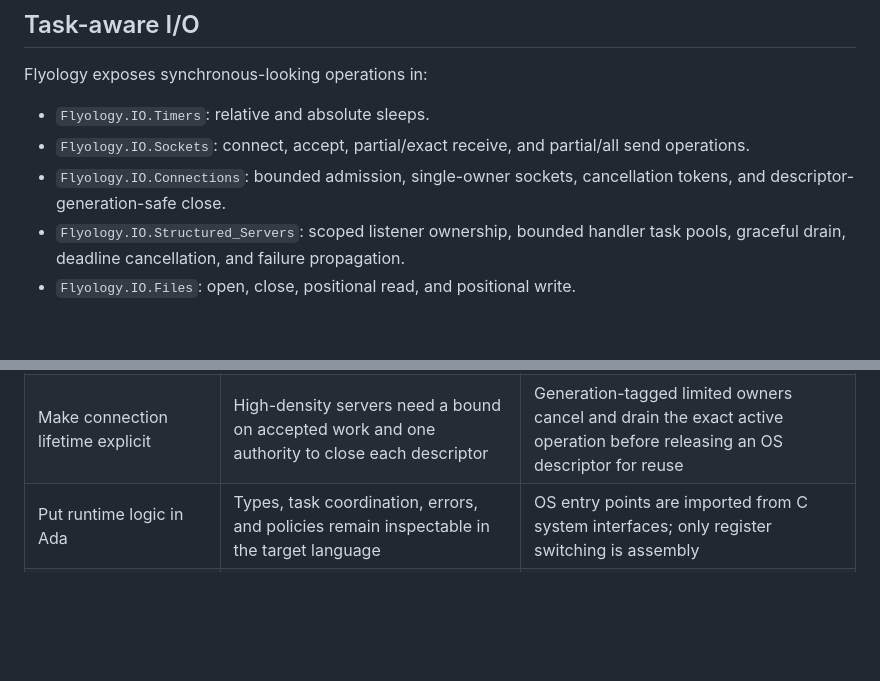
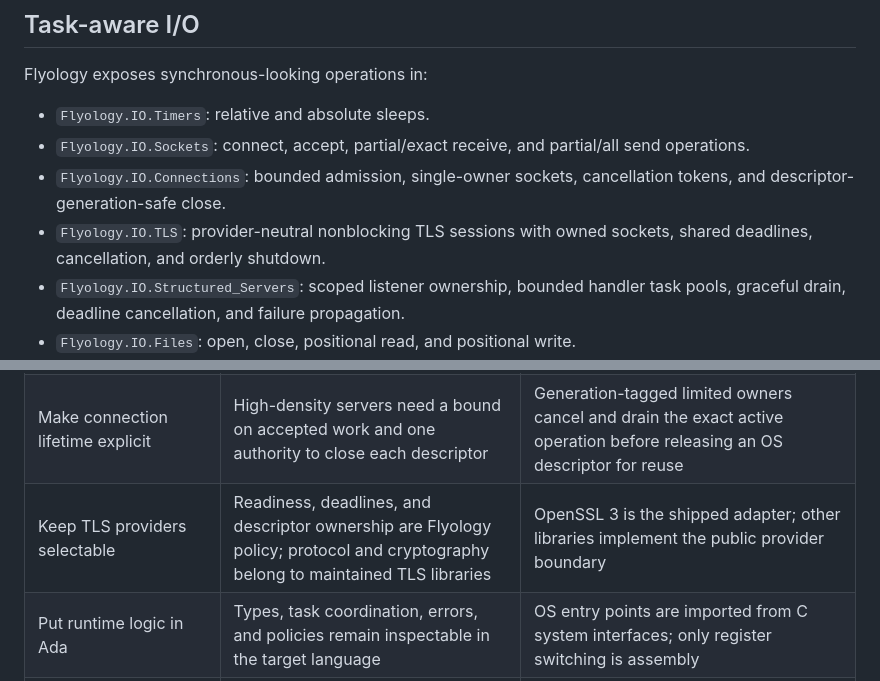
Before and after one commit to flyology-ada/flyology, a Markdown page: README.md, 2 parts joined by grey strips. GitHub-like rendering; blank space fills up the shorter version.

```diff
--- a/README.md
+++ b/README.md
@@ -454,6 +454,8 @@ Flyology exposes synchronous-looking operations in:
   send operations.
 - `Flyology.IO.Connections`: bounded admission, single-owner sockets,
   cancellation tokens, and descriptor-generation-safe close.
+- `Flyology.IO.TLS`: provider-neutral nonblocking TLS sessions with owned
+  sockets, shared deadlines, cancellation, and orderly shutdown.
 - `Flyology.IO.Structured_Servers`: scoped listener ownership, bounded handler
   task pools, graceful drain, deadline cancellation, and failure propagation.
 - `Flyology.IO.Files`: open, close, positional read, and positional write.
@@ -926,6 +981,7 @@ async-signal-safety rules and must not call Ada tasking or Flyology APIs.
 | Use readiness-and-retry I/O | It maps directly to nonblocking sockets and keeps control in Ada | Arbitrary blocking libc or foreign calls cannot be intercepted transparently |
 | Use kernel-completion file I/O | Disk operations must not stall an event-loop pthread or require hidden workers | Darwin AIO and Linux `io_uring`/native AIO add platform ABI code, bounded submission queues, and backend-specific cancellation handshakes |
 | Make connection lifetime explicit | High-density servers need a bound on accepted work and one authority to close each descriptor | Generation-tagged limited owners cancel and drain the exact active operation before releasing an OS descriptor for reuse |
+| Keep TLS providers selectable | Readiness, deadlines, and descriptor ownership are Flyology policy; protocol and cryptography belong to maintained TLS libraries | OpenSSL 3 is the shipped adapter; other libraries implement the public provider boundary |
 | Put runtime logic in Ada | Types, task coordination, errors, and policies remain inspectable in the target language | OS entry points are imported from C system interfaces; only register switching is assembly |
 | Generate a static custom RTS | The experiment works without a compiler fork and can fail closed on mismatched sources | Builds require a matching installed runtime from the tested GNAT 13–16 family |
 
```
Also changed, not shown: other parts of README.md (+70 -1 lines).
